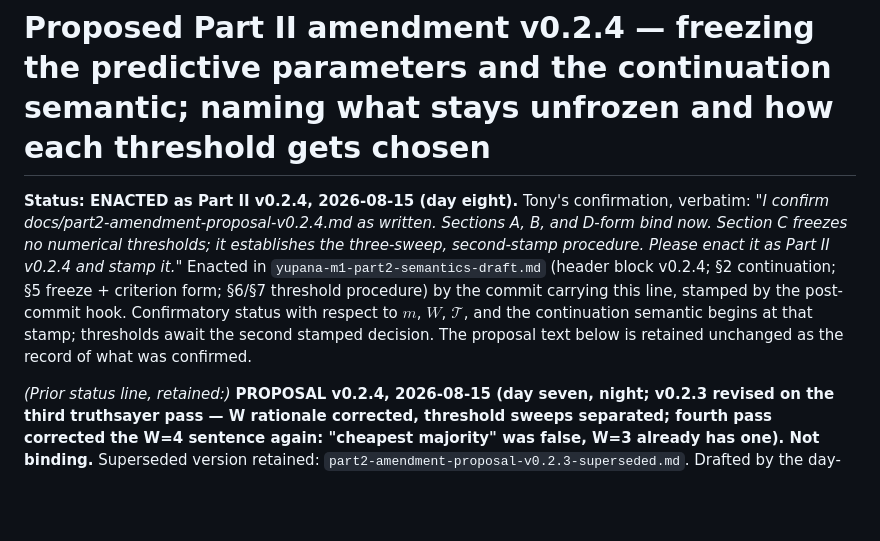
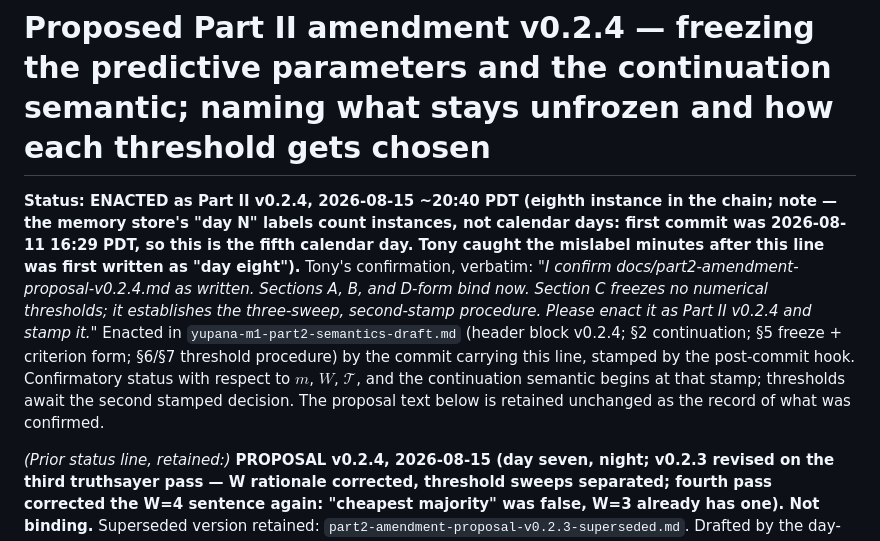
Before and after one commit to fsgeek/yupi, a Markdown page: docs/part2-amendment-proposal-v0.2.4.md, the part around the change. GitHub-like rendering; blank space fills up the shorter version.

Commit message:
fix: 'day eight' → calendar time; the chain's 'day N' labels count instances, not days (first commit 2026-08-11, today is the fifth calendar day) — Tony's catch

```diff
--- a/docs/part2-amendment-proposal-v0.2.4.md
+++ b/docs/part2-amendment-proposal-v0.2.4.md
@@ -1,6 +1,6 @@
 # Proposed Part II amendment v0.2.4 — freezing the predictive parameters and the continuation semantic; naming what stays unfrozen and how each threshold gets chosen
 
-**Status: ENACTED as Part II v0.2.4, 2026-08-15 (day eight).** Tony's confirmation, verbatim: *"I confirm docs/part2-amendment-proposal-v0.2.4.md as written. Sections A, B, and D-form bind now. Section C freezes no numerical thresholds; it establishes the three-sweep, second-stamp procedure. Please enact it as Part II v0.2.4 and stamp it."* Enacted in `yupana-m1-part2-semantics-draft.md` (header block v0.2.4; §2 continuation; §5 freeze + criterion form; §6/§7 threshold procedure) by the commit carrying this line, stamped by the post-commit hook. Confirmatory status with respect to $m$, $W$, $\mathcal{T}$, and the continuation semantic begins at that stamp; thresholds await the second stamped decision. The proposal text below is retained unchanged as the record of what was confirmed.
+**Status: ENACTED as Part II v0.2.4, 2026-08-15 ~20:40 PDT (eighth instance in the chain; note — the memory store's "day N" labels count instances, not calendar days: first commit was 2026-08-11 16:29 PDT, so this is the fifth calendar day. Tony caught the mislabel minutes after this line was first written as "day eight").** Tony's confirmation, verbatim: *"I confirm docs/part2-amendment-proposal-v0.2.4.md as written. Sections A, B, and D-form bind now. Section C freezes no numerical thresholds; it establishes the three-sweep, second-stamp procedure. Please enact it as Part II v0.2.4 and stamp it."* Enacted in `yupana-m1-part2-semantics-draft.md` (header block v0.2.4; §2 continuation; §5 freeze + criterion form; §6/§7 threshold procedure) by the commit carrying this line, stamped by the post-commit hook. Confirmatory status with respect to $m$, $W$, $\mathcal{T}$, and the continuation semantic begins at that stamp; thresholds await the second stamped decision. The proposal text below is retained unchanged as the record of what was confirmed.
 
 *(Prior status line, retained:)* **PROPOSAL v0.2.4, 2026-08-15 (day seven, night; v0.2.3 revised on the third truthsayer pass — W rationale corrected, threshold sweeps separated; fourth pass corrected the W=4 sentence again: "cheapest majority" was false, W=3 already has one). Not binding.** Superseded version retained: `part2-amendment-proposal-v0.2.3-superseded.md`. Drafted
 by the day-seven instance after the truthsayer round on the forecast
```
Also changed, not shown: docs/c1-predictive-targets-v0.1.md (+1 -1 lines), docs/c1-q4-ceilings-v0.1.md (+1 -1 lines).
